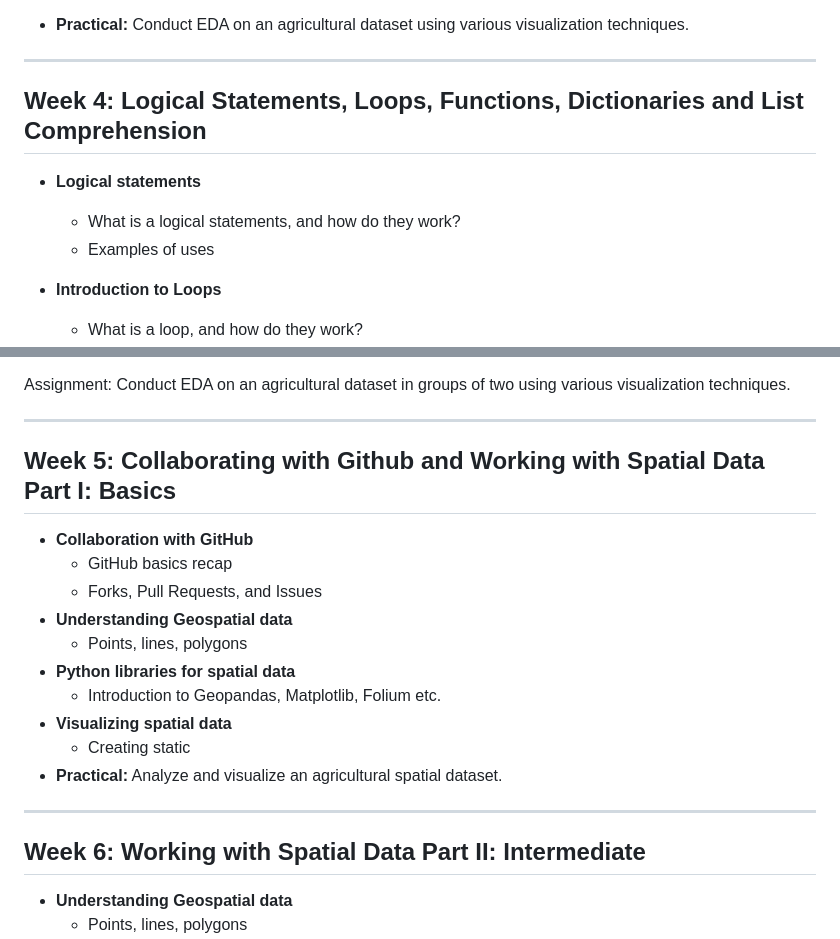
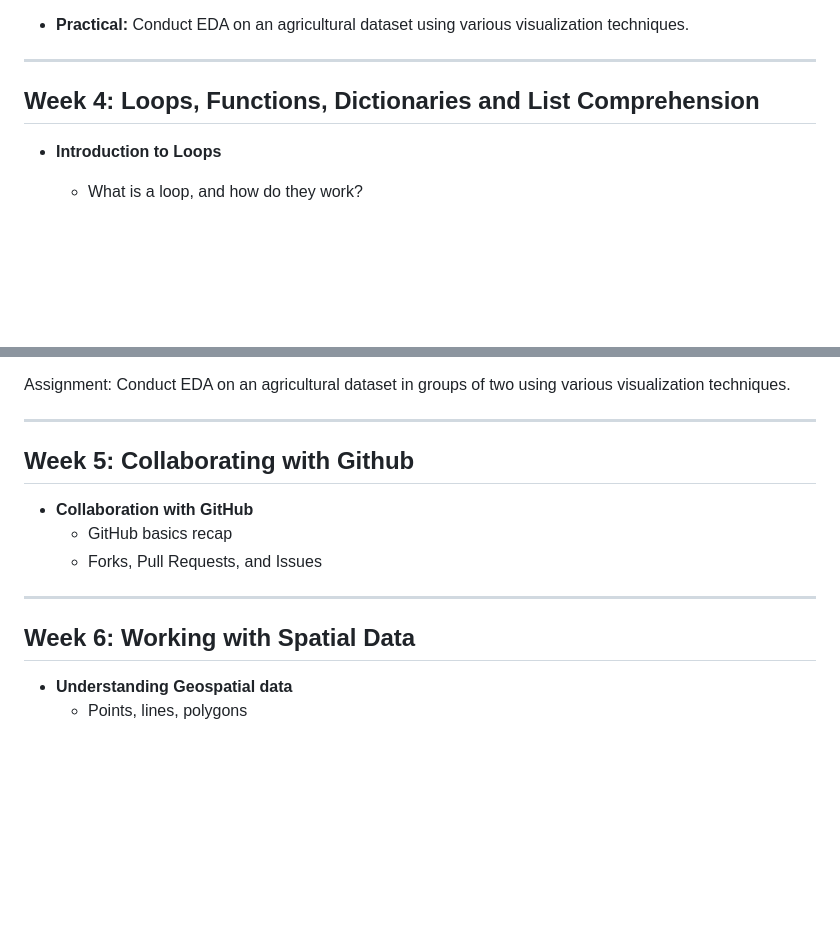
Before and after one commit to jancgreyling/AE_772_892, a Markdown page: README.md, 2 parts joined by grey strips. Rendered like a GitHub page; blank space fills up the shorter version.

```diff
--- a/README.md
+++ b/README.md
@@ -62,11 +62,7 @@
 
 ---
 
-## Week 4: Logical Statements, Loops, Functions, Dictionaries and List Comprehension
-
-* **Logical statements**
-  * What is a logical statements, and how do they work?
-  * Examples of uses
+## Week 4: Loops, Functions, Dictionaries and List Comprehension
 
 * **Introduction to Loops**
   * What is a loop, and how do they work?
@@ -105,20 +101,14 @@ Assignment: Conduct EDA on an agricultural dataset in groups of two using variou
 
 ---
 
-## Week 5: Collaborating with Github and Working with Spatial Data Part I: Basics
+## Week 5: Collaborating with Github
 * **Collaboration with GitHub**
   * GitHub basics recap
   * Forks, Pull Requests, and Issues
-* **Understanding Geospatial data**
-  * Points, lines, polygons
-* **Python libraries for spatial data**
-  * Introduction to Geopandas, Matplotlib, Folium etc.
-* **Visualizing spatial data**
-  * Creating static
-* **Practical:** Analyze and visualize an agricultural spatial dataset.
+
 ---
 
-## Week 6: Working with Spatial Data Part II: Intermediate
+## Week 6: Working with Spatial Data
 * **Understanding Geospatial data**
   * Points, lines, polygons
 * **Python libraries for spatial data**
```
